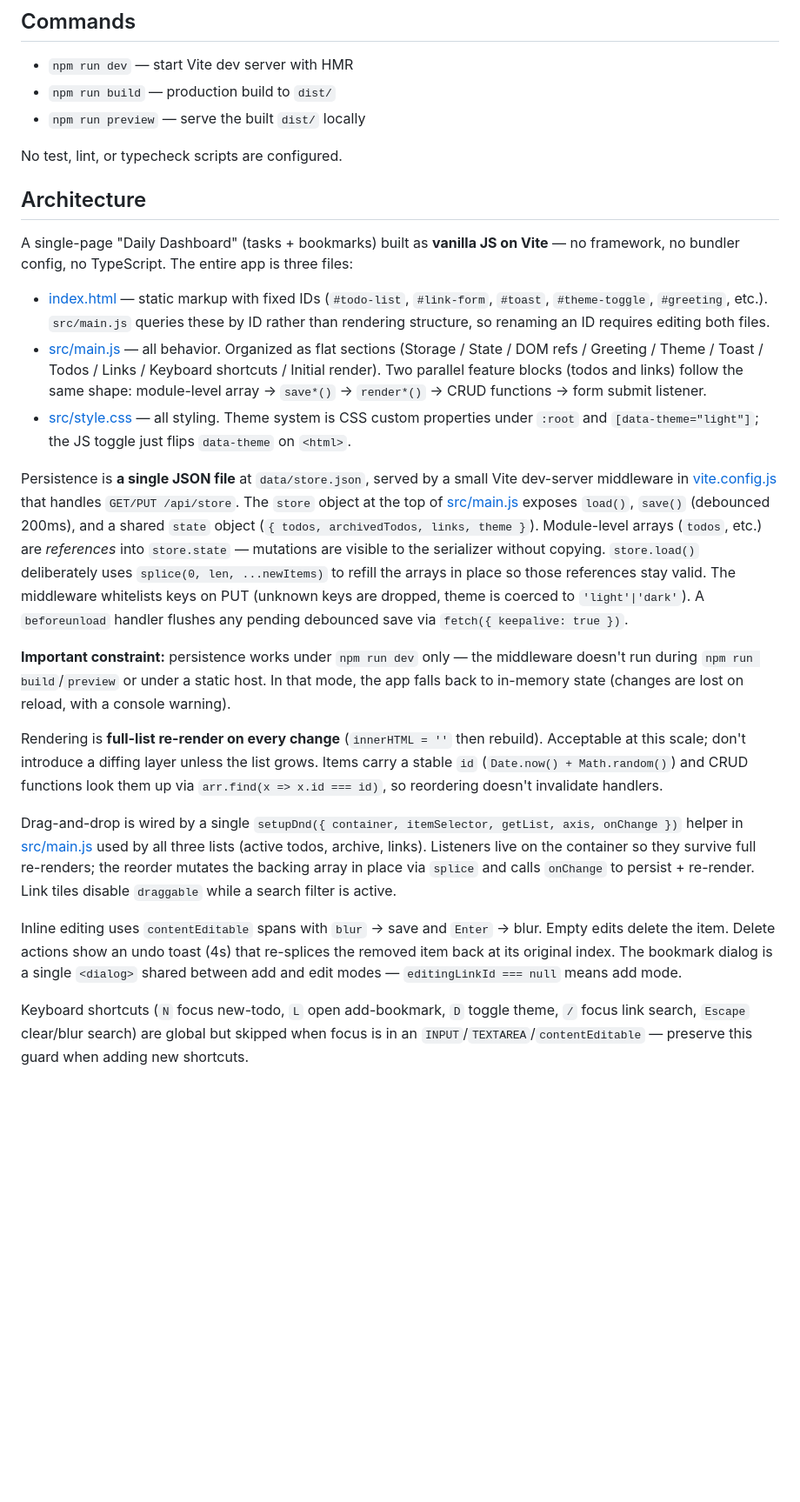
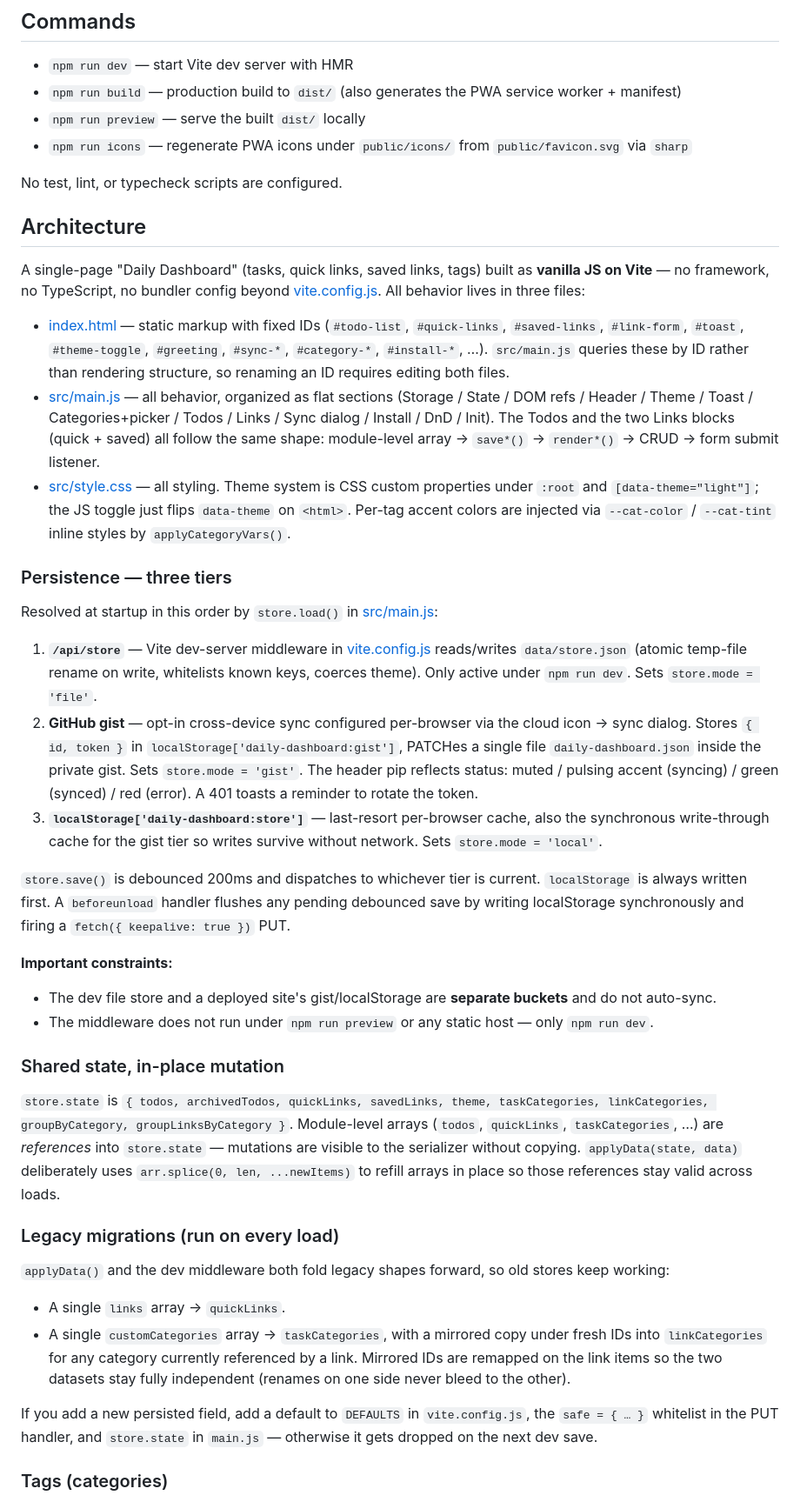
Before and after one commit to jihadabuzuhri/daily-dashboard, a Markdown page: CLAUDE.md, the part around one of its changes. Shown at 87% size. Drawn GitHub-style; blank space fills up the shorter version.

Commit message:
Refresh CLAUDE.md to cover tags, gist sync, and PWA
Co-Authored-By: Claude Sonnet 4.6 <noreply@anthropic.com>

```diff
--- a/CLAUDE.md
+++ b/CLAUDE.md
@@ -5,27 +5,45 @@ This file provides guidance to Claude Code (claude.ai/code) when working with co
 ## Commands
 
 - `npm run dev` — start Vite dev server with HMR
-- `npm run build` — production build to `dist/`
+- `npm run build` — production build to `dist/` (also generates the PWA service worker + manifest)
 - `npm run preview` — serve the built `dist/` locally
+- `npm run icons` — regenerate PWA icons under `public/icons/` from `public/favicon.svg` via `sharp`
 
 No test, lint, or typecheck scripts are configured.
 
 ## Architecture
 
-A single-page "Daily Dashboard" (tasks + bookmarks) built as **vanilla JS on Vite** — no framework, no bundler config, no TypeScript. The entire app is three files:
+A single-page "Daily Dashboard" (tasks, quick links, saved links, tags) built as **vanilla JS on Vite** — no framework, no TypeScript, no bundler config beyond [vite.config.js](vite.config.js). All behavior lives in three files:
 
-- [index.html](index.html) — static markup with fixed IDs (`#todo-list`, `#link-form`, `#toast`, `#theme-toggle`, `#greeting`, etc.). `src/main.js` queries these by ID rather than rendering structure, so renaming an ID requires editing both files.
-- [src/main.js](src/main.js) — all behavior. Organized as flat sections (Storage / State / DOM refs / Greeting / Theme / Toast / Todos / Links / Keyboard shortcuts / Initial render). Two parallel feature blocks (todos and links) follow the same shape: module-level array → `save*()` → `render*()` → CRUD functions → form submit listener.
-- [src/style.css](src/style.css) — all styling. Theme system is CSS custom properties under `:root` and `[data-theme="light"]`; the JS toggle just flips `data-theme` on `<html>`.
+- [index.html](index.html) — static markup with fixed IDs (`#todo-list`, `#quick-links`, `#saved-links`, `#link-form`, `#toast`, `#theme-toggle`, `#greeting`, `#sync-*`, `#category-*`, `#install-*`, …). `src/main.js` queries these by ID rather than rendering structure, so renaming an ID requires editing both files.
+- [src/main.js](src/main.js) — all behavior, organized as flat sections (Storage / State / DOM refs / Header / Theme / Toast / Categories+picker / Todos / Links / Sync dialog / Install / DnD / Init). The Todos and the two Links blocks (quick + saved) all follow the same shape: module-level array → `save*()` → `render*()` → CRUD → form submit listener.
+- [src/style.css](src/style.css) — all styling. Theme system is CSS custom properties under `:root` and `[data-theme="light"]`; the JS toggle just flips `data-theme` on `<html>`. Per-tag accent colors are injected via `--cat-color` / `--cat-tint` inline styles by `applyCategoryVars()`.
 
-Persistence is **a single JSON file** at `data/store.json`, served by a small Vite dev-server middleware in [vite.config.js](vite.config.js) that handles `GET/PUT /api/store`. The `store` object at the top of [src/main.js](src/main.js) exposes `load()`, `save()` (debounced 200ms), and a shared `state` object (`{ todos, archivedTodos, links, theme }`). Module-level arrays (`todos`, etc.) are *references* into `store.state` — mutations are visible to the serializer without copying. `store.load()` deliberately uses `splice(0, len, ...newItems)` to refill the arrays in place so those references stay valid. The middleware whitelists keys on PUT (unknown keys are dropped, theme is coerced to `'light'|'dark'`). A `beforeunload` handler flushes any pending debounced save via `fetch({ keepalive: true })`.
+### Persistence — three tiers
 
-**Important constraint:** persistence works under `npm run dev` only — the middleware doesn't run during `npm run build`/`preview` or under a static host. In that mode, the app falls back to in-memory state (changes are lost on reload, with a console warning).
+Resolved at startup in this order by `store.load()` in [src/main.js](src/main.js):
 
-Rendering is **full-list re-render on every change** (`innerHTML = ''` then rebuild). Acceptable at this scale; don't introduce a diffing layer unless the list grows. Items carry a stable `id` (`Date.now() + Math.random()`) and CRUD functions look them up via `arr.find(x => x.id === id)`, so reordering doesn't invalidate handlers.
+1. **`/api/store`** — Vite dev-server middleware in [vite.config.js](vite.config.js) reads/writes `data/store.json` (atomic temp-file rename on write, whitelists known keys, coerces theme). Only active under `npm run dev`. Sets `store.mode = 'file'`.
+2. **GitHub gist** — opt-in cross-device sync configured per-browser via the cloud icon → sync dialog. Stores `{ id, token }` in `localStorage['daily-dashboard:gist']`, PATCHes a single file `daily-dashboard.json` inside the private gist. Sets `store.mode = 'gist'`. The header pip reflects status: muted / pulsing accent (syncing) / green (synced) / red (error). A 401 toasts a reminder to rotate the token.
+3. **`localStorage['daily-dashboard:store']`** — last-resort per-browser cache, also the synchronous write-through cache for the gist tier so writes survive without network. Sets `store.mode = 'local'`.
 
-Drag-and-drop is wired by a single `setupDnd({ container, itemSelector, getList, axis, onChange })` helper in [src/main.js](src/main.js) used by all three lists (active todos, archive, links). Listeners live on the container so they survive full re-renders; the reorder mutates the backing array in place via `splice` and calls `onChange` to persist + re-render. Link tiles disable `draggable` while a search filter is active.
+`store.save()` is debounced 200ms and dispatches to whichever tier is current. `localStorage` is always written first. A `beforeunload` handler flushes any pending debounced save by writing localStorage synchronously and firing a `fetch({ keepalive: true })` PUT.
 
-Inline editing uses `contentEditable` spans with `blur` → save and `Enter` → blur. Empty edits delete the item. Delete actions show an undo toast (4s) that re-splices the removed item back at its original index. The bookmark dialog is a single `<dialog>` shared between add and edit modes — `editingLinkId === null` means add mode.
+**Important constraints:**
+- The dev file store and a deployed site's gist/localStorage are **separate buckets** and do not auto-sync.
+- The middleware does not run under `npm run preview` or any static host — only `npm run dev`.
 
-Keyboard shortcuts (`N` focus new-todo, `L` open add-bookmark, `D` toggle theme, `/` focus link search, `Escape` clear/blur search) are global but skipped when focus is in an `INPUT`/`TEXTAREA`/`contentEditable` — preserve this guard when adding new shortcuts.
+### Shared state, in-place mutation
+
+`store.state` is `{ todos, archivedTodos, quickLinks, savedLinks, theme, taskCategories, linkCategories, groupByCategory, groupLinksByCategory }`. Module-level arrays (`todos`, `quickLinks`, `taskCategories`, …) are *references* into `store.state` — mutations are visible to the serializer without copying. `applyData(state, data)` deliberately uses `arr.splice(0, len, ...newItems)` to refill arrays in place so those references stay valid across loads.
+
+### Legacy migrations (run on every load)
+
+`applyData()` and the dev middleware both fold legacy shapes forward, so old stores keep working:
+- A single `links` array → `quickLinks`.
+- A single `customCategories` array → `taskCategories`, with a mirrored copy under fresh IDs into `linkCategories` for any category currently referenced by a link. Mirrored IDs are remapped on the link items so the two datasets stay fully independent (renames on one side never bleed to the other).
+
+If you add a new persisted field, add a default to `DEFAULTS` in `vite.config.js`, the `safe = { … }` whitelist in the PUT handler, and `store.state` in `main.js` — otherwise it gets dropped on the next dev save.
+
+### Tags (categories)
+
```
Also changed, not shown: other parts of CLAUDE.md (+27 -0 lines).
